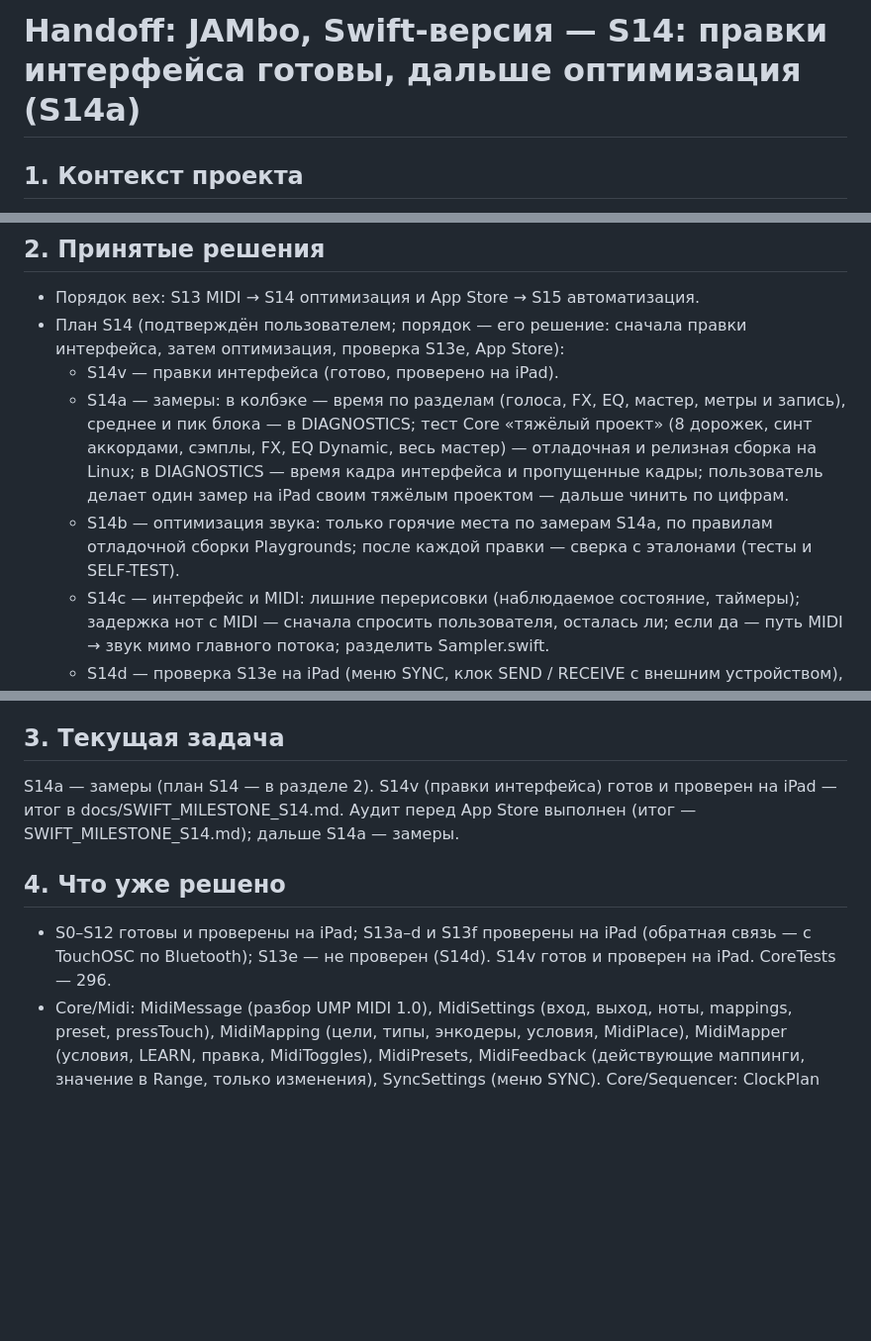
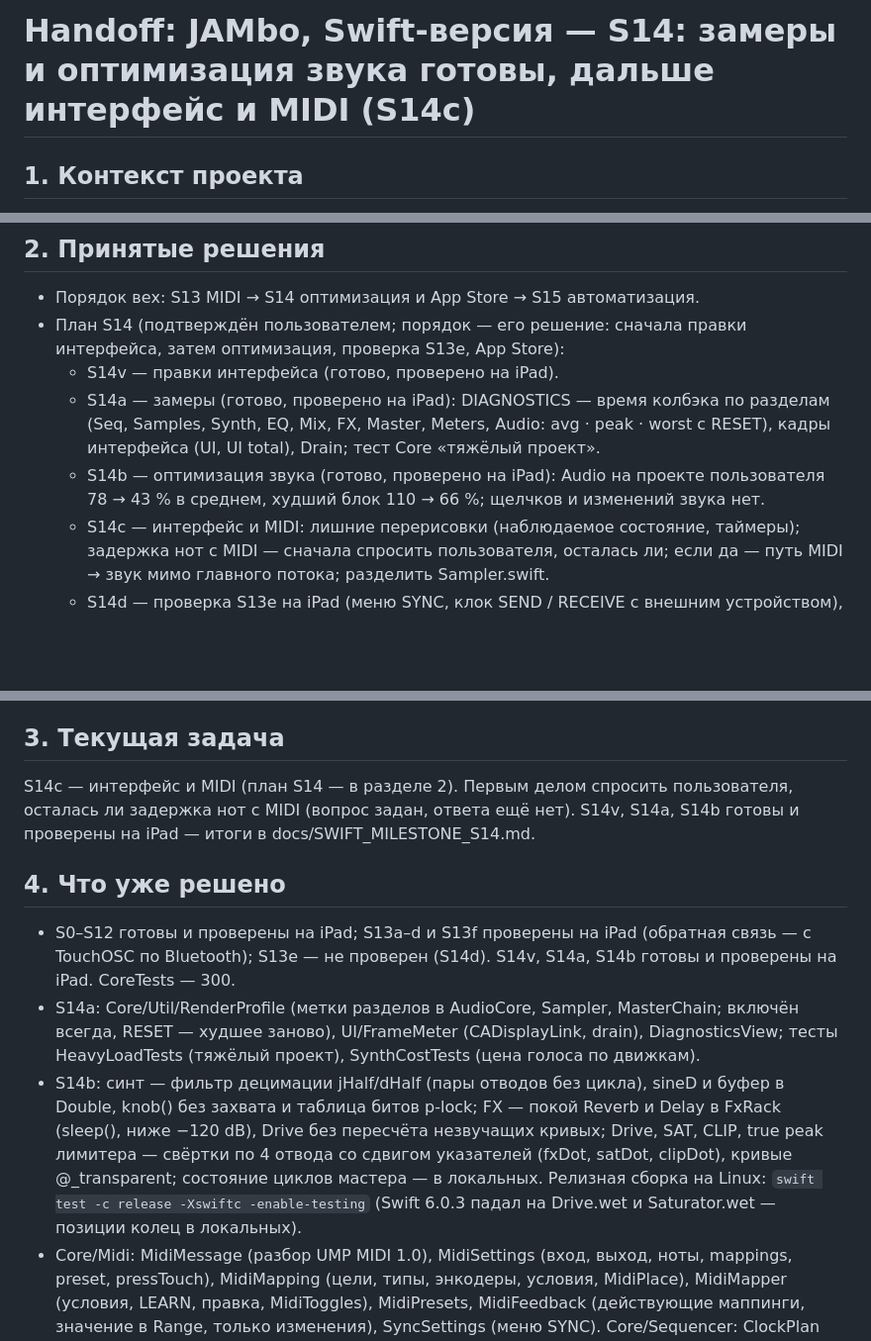
Before and after one commit to djPtrvch/JAMbo, a Markdown page: docs/handoffs/HANDOFF.md, 3 parts joined by grey strips. Shown at 99% size. GitHub-like rendering; blank space fills up the shorter version.

```diff
--- a/docs/handoffs/HANDOFF.md
+++ b/docs/handoffs/HANDOFF.md
@@ -1,4 +1,4 @@
-# Handoff: JAMbo, Swift-версия — S14: правки интерфейса готовы, дальше оптимизация (S14a)
+# Handoff: JAMbo, Swift-версия — S14: замеры и оптимизация звука готовы, дальше интерфейс и MIDI (S14c)
 
 ## 1. Контекст проекта
 Groovebox для iPad. Веб (`src/`, `public/`) — эталон, заморожен. Swift-перенос — ветка `swift`, `ios/JAMbo.swiftpm`. Правила — `CLAUDE.md`, `ios/CLAUDE.md`; план и вехи — `docs/SWIFT_AUDIT.md` (раздел 6); итоги вех — `docs/SWIFT_MILESTONE_Sx.md`. Поведение MIDI — `docs/ai/settings-midi-sync.md` (в ветке swift описывает Swift-версию).
@@ -7,8 +7,8 @@ Groovebox для iPad. Веб (`src/`, `public/`) — эталон, заморо
 - Порядок вех: S13 MIDI → S14 оптимизация и App Store → S15 автоматизация.
 - План S14 (подтверждён пользователем; порядок — его решение: сначала правки интерфейса, затем оптимизация, проверка S13e, App Store):
   - S14v — правки интерфейса (готово, проверено на iPad).
-  - S14a — замеры: в колбэке — время по разделам (голоса, FX, EQ, мастер, метры и запись), среднее и пик блока — в DIAGNOSTICS; тест Core «тяжёлый проект» (8 дорожек, синт аккордами, сэмплы, FX, EQ Dynamic, весь мастер) — отладочная и релизная сборка на Linux; в DIAGNOSTICS — время кадра интерфейса и пропущенные кадры; пользователь делает один замер на iPad своим тяжёлым проектом — дальше чинить по цифрам.
-  - S14b — оптимизация звука: только горячие места по замерам S14a, по правилам отладочной сборки Playgrounds; после каждой правки — сверка с эталонами (тесты и SELF-TEST).
+  - S14a — замеры (готово, проверено на iPad): DIAGNOSTICS — время колбэка по разделам (Seq, Samples, Synth, EQ, Mix, FX, Master, Meters, Audio: avg · peak · worst с RESET), кадры интерфейса (UI, UI total), Drain; тест Core «тяжёлый проект».
+  - S14b — оптимизация звука (готово, проверено на iPad): Audio на проекте пользователя 78 → 43 % в среднем, худший блок 110 → 66 %; щелчков и изменений звука нет.
   - S14c — интерфейс и MIDI: лишние перерисовки (наблюдаемое состояние, таймеры); задержка нот с MIDI — сначала спросить пользователя, осталась ли; если да — путь MIDI → звук мимо главного потока; разделить Sampler.swift.
   - S14d — проверка S13e на iPad (меню SYNC, клок SEND / RECEIVE с внешним устройством), затем описание Swift-версии в docs/ai/settings-midi-sync.md.
   - S14e — App Store: Ableton Link — по лицензии Ableton (решение пользователя): для App Store — бесплатная лицензия Ableton (запрос — пользователь, link-devs@ableton.com; руководство Link, проверка интеграции); LinkKit (C++) в Playgrounds не подключить — сборка в Xcode на Mac (этап 9, спайк B0); до этого раздел ABLETON LINK неактивен. Privacy manifest PrivacyInfo.xcprivacy (UserDefaults, mach_absolute_time) — через Resources, проверить пробной загрузкой. Значок — только в Playgrounds (сейчас .placeholder). App Store Connect — пользователь: Team ID, версия, шифрование (ответ при каждой загрузке), политика конфиденциальности (URL), возрастной рейтинг, скриншоты iPad 13", TestFlight.
@@ -31,10 +31,12 @@ Groovebox для iPad. Веб (`src/`, `public/`) — эталон, заморо
 - Термины (CLAUDE.md): сэмпл-лок — шаг со своим сэмплом, пресет-лок — шаг со своим пресетом синта.
 
 ## 3. Текущая задача
-S14a — замеры (план S14 — в разделе 2). S14v (правки интерфейса) готов и проверен на iPad — итог в docs/SWIFT_MILESTONE_S14.md. Аудит перед App Store выполнен (итог — SWIFT_MILESTONE_S14.md); дальше S14a — замеры.
+S14c — интерфейс и MIDI (план S14 — в разделе 2). Первым делом спросить пользователя, осталась ли задержка нот с MIDI (вопрос задан, ответа ещё нет). S14v, S14a, S14b готовы и проверены на iPad — итоги в docs/SWIFT_MILESTONE_S14.md.
 
 ## 4. Что уже решено
-- S0–S12 готовы и проверены на iPad; S13a–d и S13f проверены на iPad (обратная связь — с TouchOSC по Bluetooth); S13e — не проверен (S14d). S14v готов и проверен на iPad. CoreTests — 296.
+- S0–S12 готовы и проверены на iPad; S13a–d и S13f проверены на iPad (обратная связь — с TouchOSC по Bluetooth); S13e — не проверен (S14d). S14v, S14a, S14b готовы и проверены на iPad. CoreTests — 300.
+- S14a: Core/Util/RenderProfile (метки разделов в AudioCore, Sampler, MasterChain; включён всегда, RESET — худшее заново), UI/FrameMeter (CADisplayLink, drain), DiagnosticsView; тесты HeavyLoadTests (тяжёлый проект), SynthCostTests (цена голоса по движкам).
+- S14b: синт — фильтр децимации jHalf/dHalf (пары отводов без цикла), sineD и буфер в Double, knob() без захвата и таблица битов p-lock; FX — покой Reverb и Delay в FxRack (sleep(), ниже −120 dB), Drive без пересчёта незвучащих кривых; Drive, SAT, CLIP, true peak лимитера — свёртки по 4 отвода со сдвигом указателей (fxDot, satDot, clipDot), кривые @_transparent; состояние циклов мастера — в локальных. Релизная сборка на Linux: `swift test -c release -Xswiftc -enable-testing` (Swift 6.0.3 падал на Drive.wet и Saturator.wet — позиции колец в локальных).
 - Core/Midi: MidiMessage (разбор UMP MIDI 1.0), MidiSettings (вход, выход, ноты, mappings, preset, pressTouch), MidiMapping (цели, типы, энкодеры, условия, MidiPlace), MidiMapper (условия, LEARN, правка, MidiToggles), MidiPresets, MidiFeedback (действующие маппинги, значение в Range, только изменения), SyncSettings (меню SYNC). Core/Sequencer: ClockPlan (клок SEND), ClockFollower (клок RECEIVE); Sequencer.start(at:) и clockPhase, InternalTempoSource.shift. Тесты — MidiTests, MidiMapTests, MidiPresetTests, MidiFeedbackTests.
 - Audio/MidiHost.swift — клиент CoreMIDI, все источники, списки устройств; сообщения — на главный поток; выходной порт и send (обратная связь).
 - UI: AppModelMidi (разбор, ручки, PRESS, BPM, LEVEL, XFADER), AppModelMidiMap (окно, пресеты, подписи), MidiButtons (имена и действия кнопок), MidiLearnState, MidiLearnViews (полоса LEARN, метки), MidiMenu (DEVICES, MAPPING, NOTES), MidiMapWindow и MidiMapPages. withKnobPlace (AppModel.swift) — действие ручки на другом месте. AppModelMidiFeedback — обратная связь (из drain), Button latch, состояние кнопок (midiLit). SyncMenu (меню SYNC), AppModelSync (клок SEND и RECEIVE из drain, midiRealtime).
```
Also changed, not shown: other parts of docs/handoffs/HANDOFF.md (+2 -1 lines), docs/SWIFT_MILESTONE_S14.md (+9 -0 lines).
